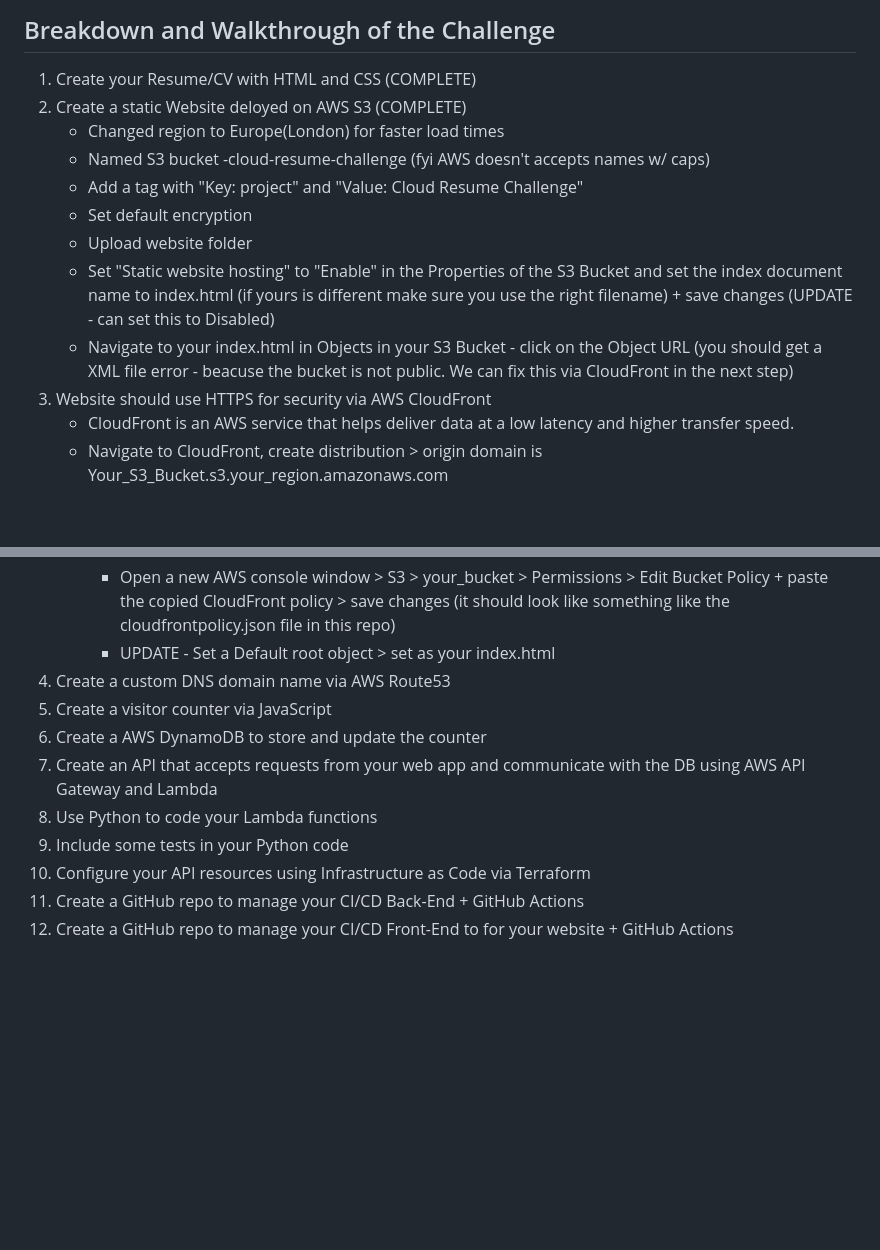
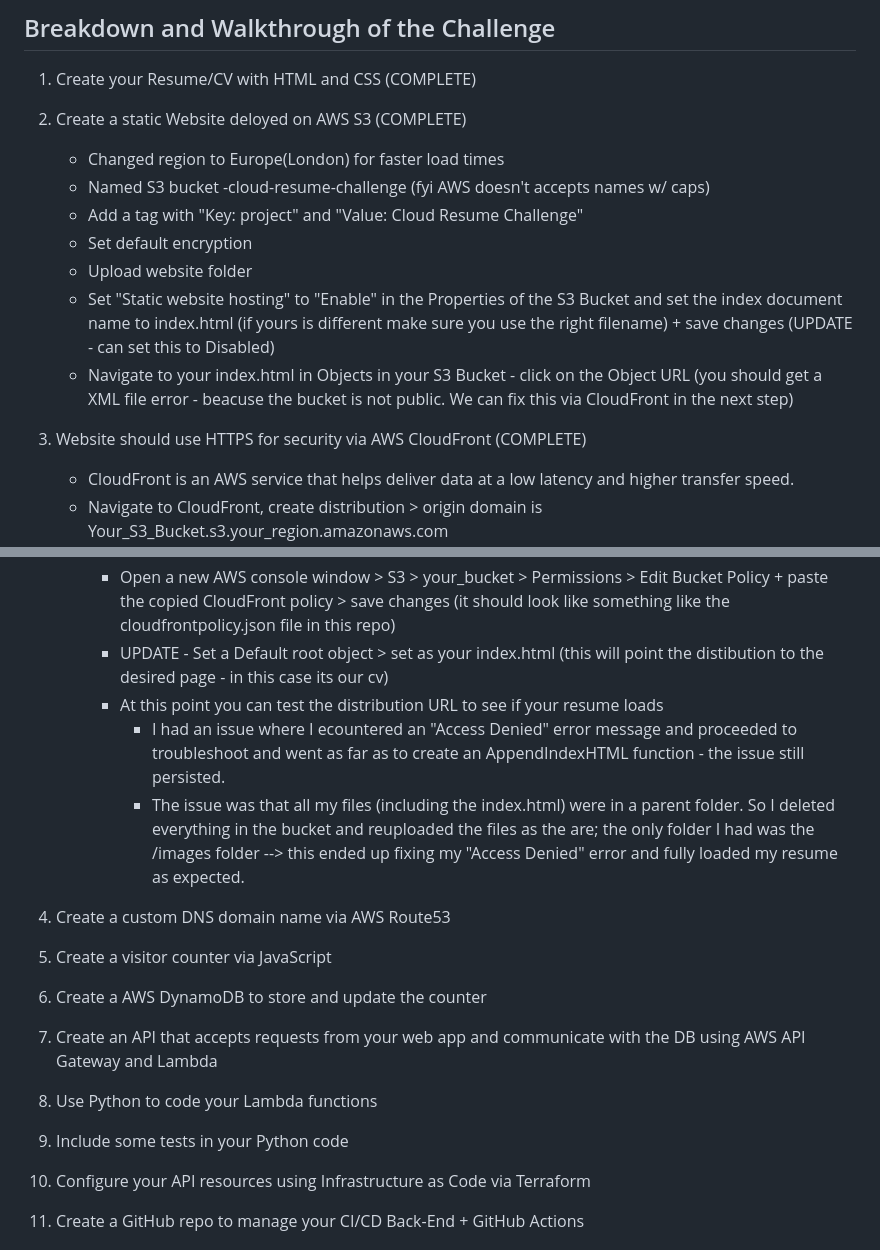
Before and after one commit to Tayya-D/Cloud-Resume-Challenge, a Markdown page: README.md, 2 parts joined by grey strips. GitHub-like rendering; blank space fills up the shorter version.

Commit message:
updated README with documented error Access Denied and S3 bucket folder&files fix

```diff
--- a/README.md
+++ b/README.md
@@ -6,6 +6,7 @@ This included removing a lot of the pages included in the initial template and a
 
 ## Breakdown and Walkthrough of the Challenge
 1) Create your Resume/CV with HTML and CSS (COMPLETE)
+
 2) Create a static Website deloyed on AWS S3 (COMPLETE)
    - Changed region to Europe(London) for faster load times
    - Named S3 bucket <name>-cloud-resume-challenge (fyi AWS doesn't accepts names w/ caps)
@@ -14,7 +15,8 @@ This included removing a lot of the pages included in the initial template and a
    - Upload website folder
    - Set "Static website hosting" to "Enable" in the Properties of the S3 Bucket and set the index document name to index.html (if yours is different make sure you use the right filename) + save changes (UPDATE - can set this to Disabled)
    - Navigate to your index.html in Objects in your S3 Bucket - click on the Object URL (you should get a XML file error - beacuse the bucket is not public. We can fix this via CloudFront in the next step)
-3) Website should use HTTPS for security via AWS CloudFront
+
+3) Website should use HTTPS for security via AWS CloudFront (COMPLETE)
    - CloudFront is an AWS service that helps deliver data at a low latency and higher transfer speed.
    - Navigate to CloudFront, create distribution > origin domain is Your_S3_Bucket.s3.your_region.amazonaws.com
    - Set Origin access to "Origin access control settings(recommended)"
@@ -23,13 +25,23 @@ This included removing a lot of the pages included in the initial template and a
       - Viewer protocol policy > Allow only HTTPS access
       - Create distribution > Copy the policy CloudFront provides to update your S3 Bucket with
       - Open a new AWS console window > S3 > your_bucket > Permissions > Edit Bucket Policy + paste the copied CloudFront policy > save changes (it should look like something like the cloudfrontpolicy.json file in this repo)
-      - UPDATE - Set a Default root object > set as your index.html
+      - UPDATE - Set a Default root object > set as your index.html (this will point the distibution to the desired page - in this case its our cv)
+      - At this point you can test the distribution URL to see if your resume loads
+         - I had an issue where I ecountered an "Access Denied" error message and proceeded to troubleshoot and went as far as to create an AppendIndexHTML function - the issue still persisted.
+         - The issue was that all my files (including the index.html) were in a parent folder. So I deleted everything in the bucket and reuploaded the files as the are; the only folder I had was the /images folder --> this ended up fixing my "Access Denied" error and fully loaded my resume as expected.
+
 4) Create a custom DNS domain name via AWS Route53
+
 5) Create a visitor counter via JavaScript
+
 6) Create a AWS DynamoDB to store and update the counter
+
 7) Create an API that accepts requests from your web app and communicate with the DB using AWS API Gateway and Lambda
+
 8) Use Python to code your Lambda functions
+
 9) Include some tests in your Python code
+
 10) Configure your API resources using Infrastructure as Code via Terraform
 11) Create a GitHub repo to manage your CI/CD Back-End + GitHub Actions
 12) Create a GitHub repo to manage your CI/CD Front-End to for your website + GitHub Actions
```
